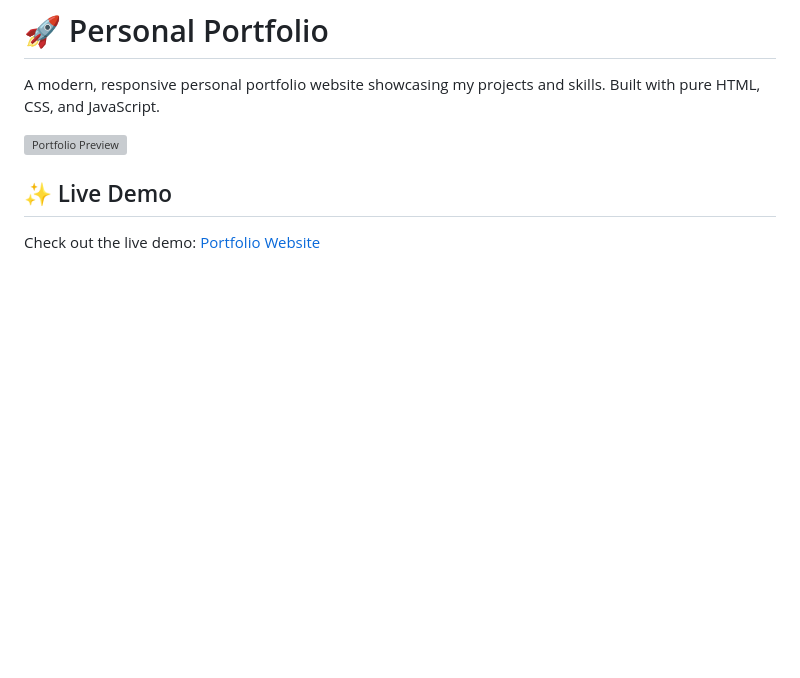
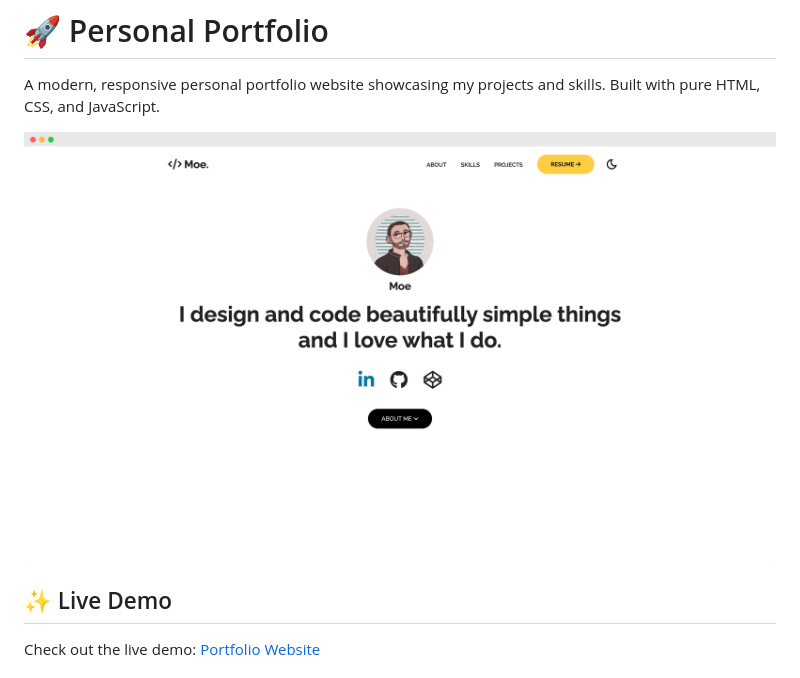
Before and after one commit to majnioui/Personal-portfolio, a Markdown page: README.md, the part around the change. Drawn GitHub-style; pictures changed too: assets/personalportfolio.png (added); blank space fills up the shorter version; grey boxes are pictures that could not be loaded.

Commit message:
Add preview screenshot

```diff
--- a/README.md
+++ b/README.md
@@ -2,7 +2,7 @@
 
 A modern, responsive personal portfolio website showcasing my projects and skills. Built with pure HTML, CSS, and JavaScript.
 
-![Portfolio Preview](assets/preview.png)
+![Portfolio Preview](assets/personalportfolio.png)
 
 ## ✨ Live Demo
 
```
